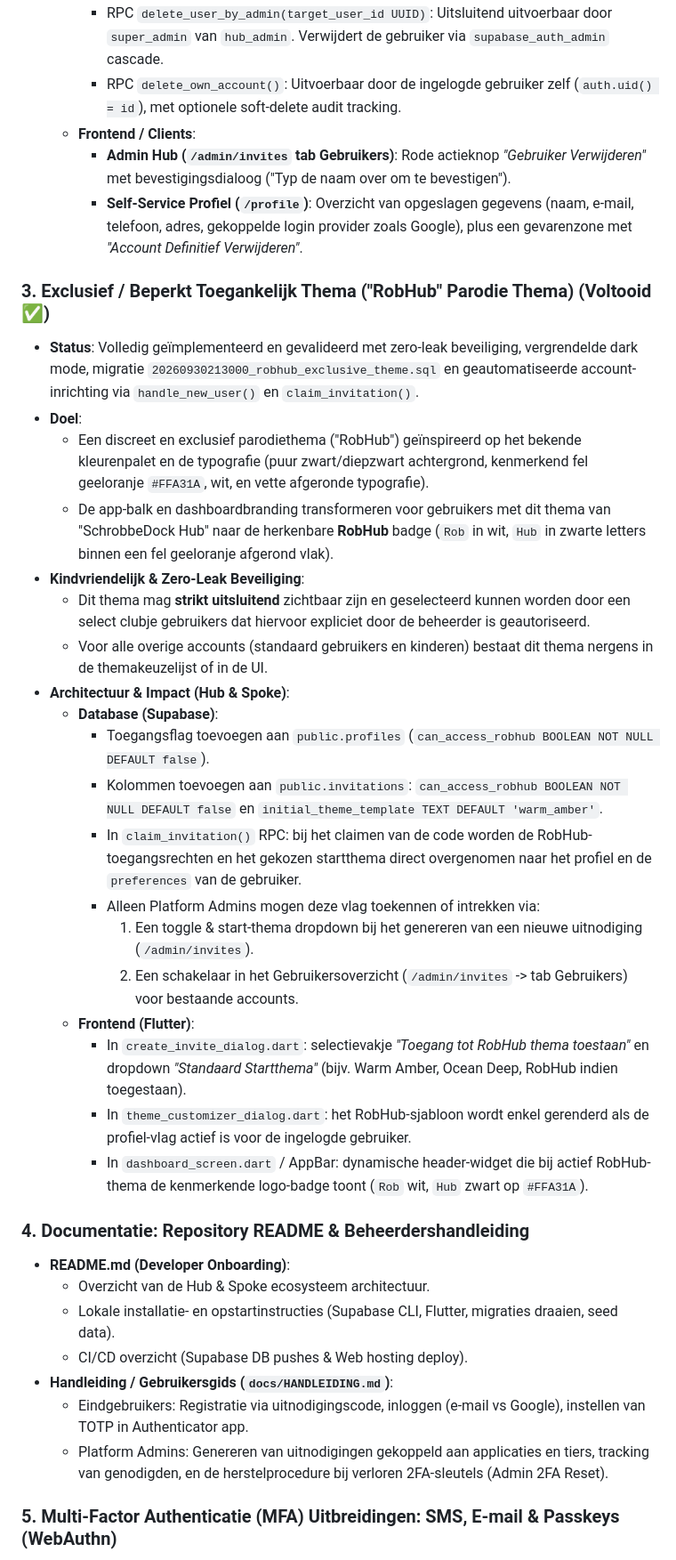
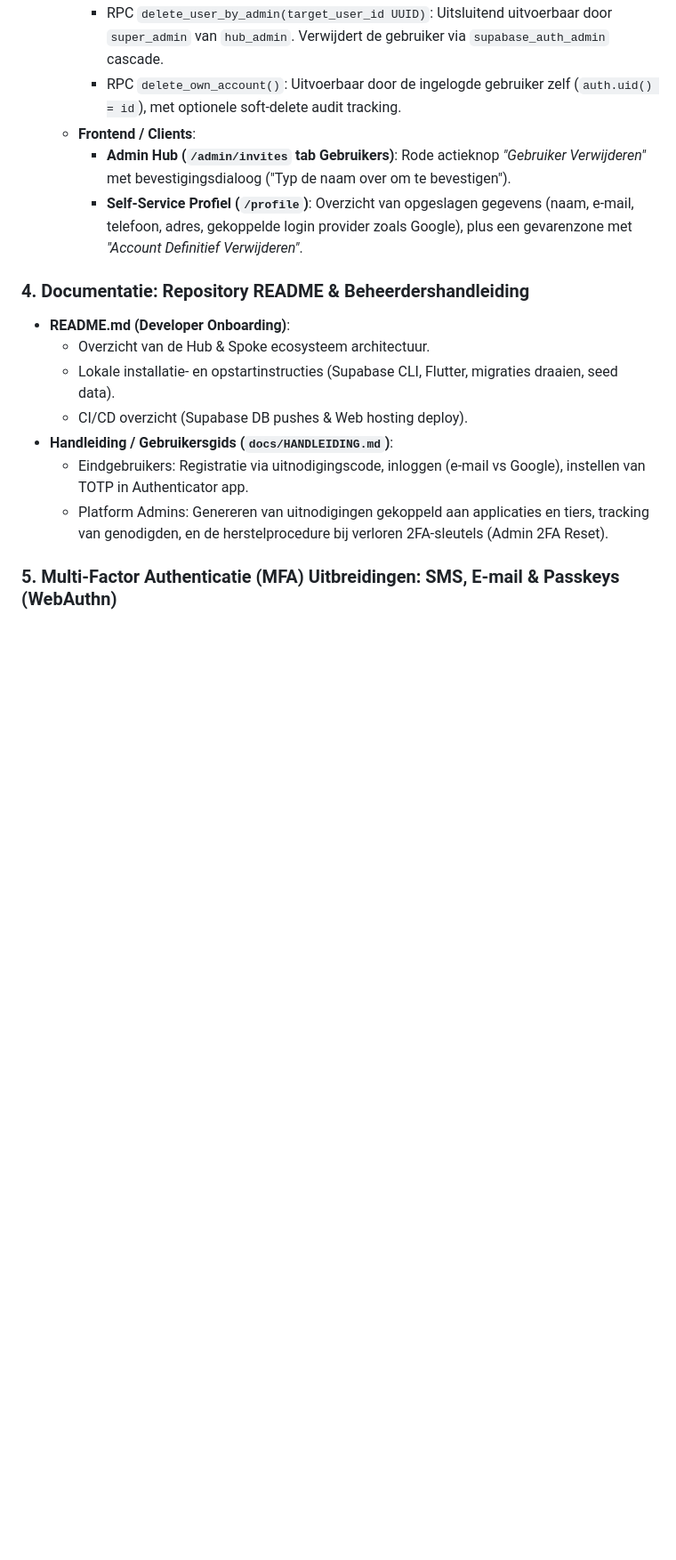
Before and after one commit to SchrobbeD/SchrobbeDock, a Markdown page: ROADMAP.md, the part around one of its changes. Shown at 89% size. GitHub-like rendering; blank space fills up the shorter version.

```diff
--- a/ROADMAP.md
+++ b/ROADMAP.md
@@ -65,27 +87,6 @@
   - **Frontend / Clients**:
     - **Admin Hub (`/admin/invites` tab Gebruikers)**: Rode actieknop *"Gebruiker Verwijderen"* met bevestigingsdialoog ("Typ de naam over om te bevestigen").
     - **Self-Service Profiel (`/profile`)**: Overzicht van opgeslagen gegevens (naam, e-mail, telefoon, adres, gekoppelde login provider zoals Google), plus een gevarenzone met *"Account Definitief Verwijderen"*.
-
-### 3. Exclusief / Beperkt Toegankelijk Thema ("RobHub" Parodie Thema) (Voltooid ✅)
-- **Status**: Volledig geïmplementeerd en gevalideerd met zero-leak beveiliging, vergrendelde dark mode, migratie `20260930213000_robhub_exclusive_theme.sql` en geautomatiseerde account-inrichting via `handle_new_user()` en `claim_invitation()`.
-- **Doel**:
-  - Een discreet en exclusief parodiethema ("RobHub") geïnspireerd op het bekende kleurenpalet en de typografie (puur zwart/diepzwart achtergrond, kenmerkend fel geeloranje `#FFA31A`, wit, en vette afgeronde typografie).
-  - De app-balk en dashboardbranding transformeren voor gebruikers met dit thema van "SchrobbeDock Hub" naar de herkenbare **RobHub** badge (`Rob` in wit, `Hub` in zwarte letters binnen een fel geeloranje afgerond vlak).
-- **Kindvriendelijk & Zero-Leak Beveiliging**:
-  - Dit thema mag **strikt uitsluitend** zichtbaar zijn en geselecteerd kunnen worden door een select clubje gebruikers dat hiervoor expliciet door de beheerder is geautoriseerd.
-  - Voor alle overige accounts (standaard gebruikers en kinderen) bestaat dit thema nergens in de themakeuzelijst of in de UI.
-- **Architectuur & Impact (Hub & Spoke)**:
-  - **Database (Supabase)**:
-    - Toegangsflag toevoegen aan `public.profiles` (`can_access_robhub BOOLEAN NOT NULL DEFAULT false`).
-    - Kolommen toevoegen aan `public.invitations`: `can_access_robhub BOOLEAN NOT NULL DEFAULT false` en `initial_theme_template TEXT DEFAULT 'warm_amber'`.
-    - In `claim_invitation()` RPC: bij het claimen van de code worden de RobHub-toegangsrechten en het gekozen startthema direct overgenomen naar het profiel en de `preferences` van de gebruiker.
-    - Alleen Platform Admins mogen deze vlag toekennen of intrekken via:
-      1. Een toggle & start-thema dropdown bij het genereren van een nieuwe uitnodiging (`/admin/invites`).
-      2. Een schakelaar in het Gebruikersoverzicht (`/admin/invites` -> tab Gebruikers) voor bestaande accounts.
-  - **Frontend (Flutter)**:
-    - In `create_invite_dialog.dart`: selectievakje *"Toegang tot RobHub thema toestaan"* en dropdown *"Standaard Startthema"* (bijv. Warm Amber, Ocean Deep, RobHub indien toegestaan).
-    - In `theme_customizer_dialog.dart`: het RobHub-sjabloon wordt enkel gerenderd als de profiel-vlag actief is voor de ingelogde gebruiker.
-    - In `dashboard_screen.dart` / AppBar: dynamische header-widget die bij actief RobHub-thema de kenmerkende logo-badge toont (`Rob` wit, `Hub` zwart op `#FFA31A`).
 
 ### 4. Documentatie: Repository README & Beheerdershandleiding
 - **README.md (Developer Onboarding)**:
```
Also changed, not shown: other parts of ROADMAP.md (+37 -15 lines).
